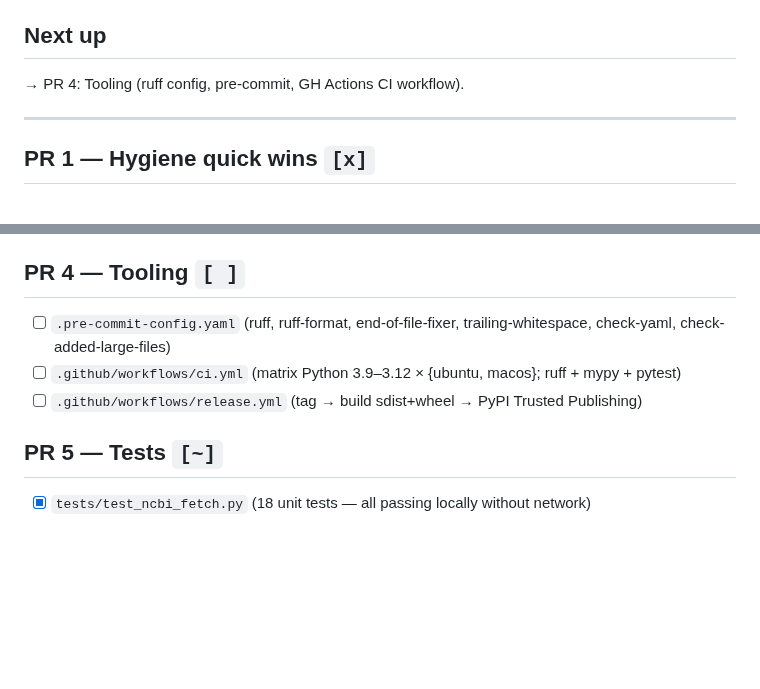
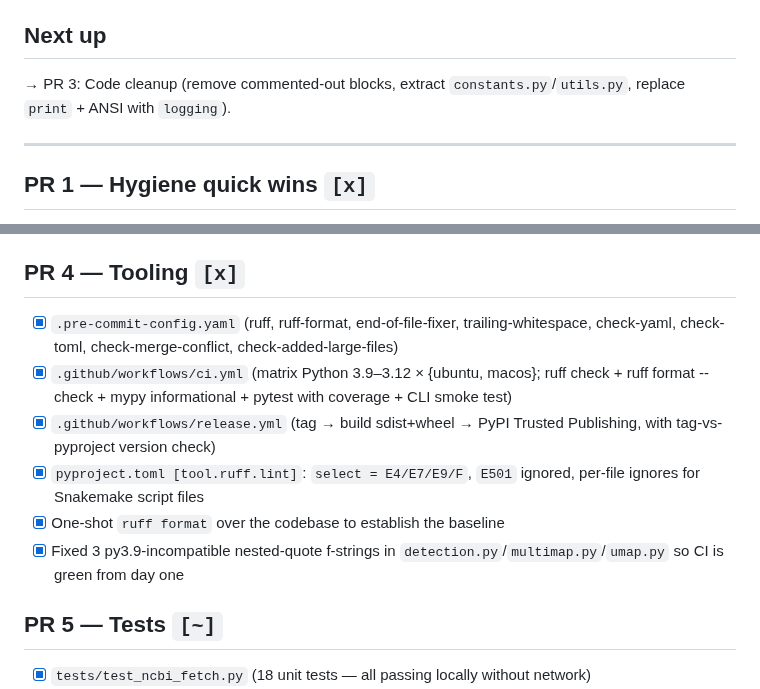
Before and after one commit to mdmanurung/ViralScan-reproducibility, a Markdown page: PLAN.md, 2 parts joined by grey strips. Drawn GitHub-style; blank space fills up the shorter version.

```diff
--- a/PLAN.md
+++ b/PLAN.md
@@ -21,7 +21,8 @@ the operational checklist.
 
 ## Next up
 
-→ PR 4: Tooling (ruff config, pre-commit, GH Actions CI workflow).
+→ PR 3: Code cleanup (remove commented-out blocks, extract `constants.py`/`utils.py`,
+   replace `print` + ANSI with `logging`).
 
 ---
 
@@ -65,11 +66,14 @@ the operational checklist.
 - [ ] `multimap.py:111` `sep=r"\s+"` → `delim_whitespace=True` (silence FutureWarning)
 - [ ] Clean up unused `log_done` and duplicate `mkdir` in `createconfig.py`
 
-## PR 4 — Tooling   `[ ]`
+## PR 4 — Tooling   `[x]`
 
-- [ ] `.pre-commit-config.yaml` (ruff, ruff-format, end-of-file-fixer, trailing-whitespace, check-yaml, check-added-large-files)
-- [ ] `.github/workflows/ci.yml` (matrix Python 3.9–3.12 × {ubuntu, macos}; ruff + mypy + pytest)
-- [ ] `.github/workflows/release.yml` (tag → build sdist+wheel → PyPI Trusted Publishing)
+- [x] `.pre-commit-config.yaml` (ruff, ruff-format, end-of-file-fixer, trailing-whitespace, check-yaml, check-toml, check-merge-conflict, check-added-large-files)
+- [x] `.github/workflows/ci.yml` (matrix Python 3.9–3.12 × {ubuntu, macos}; ruff check + ruff format --check + mypy informational + pytest with coverage + CLI smoke test)
+- [x] `.github/workflows/release.yml` (tag → build sdist+wheel → PyPI Trusted Publishing, with tag-vs-pyproject version check)
+- [x] `pyproject.toml [tool.ruff.lint]`: `select = E4/E7/E9/F`, `E501` ignored, per-file ignores for Snakemake script files
+- [x] One-shot `ruff format` over the codebase to establish the baseline
+- [x] Fixed 3 py3.9-incompatible nested-quote f-strings in `detection.py`/`multimap.py`/`umap.py` so CI is green from day one
 
 ## PR 5 — Tests   `[~]`
 
```
